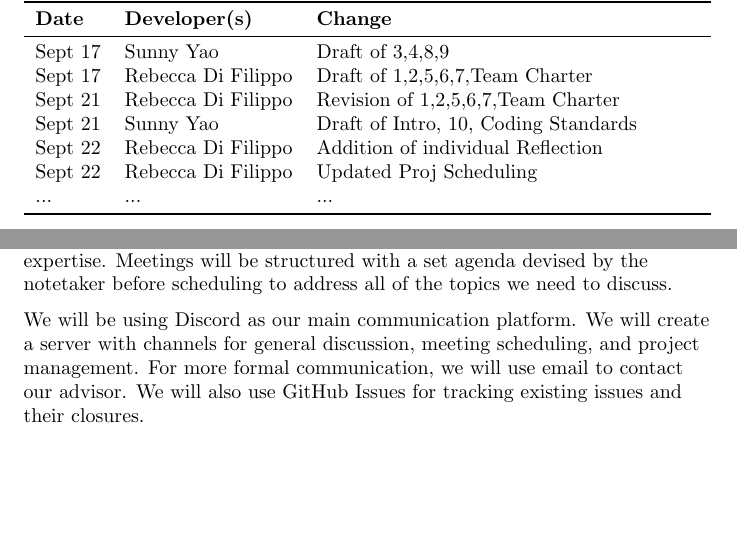
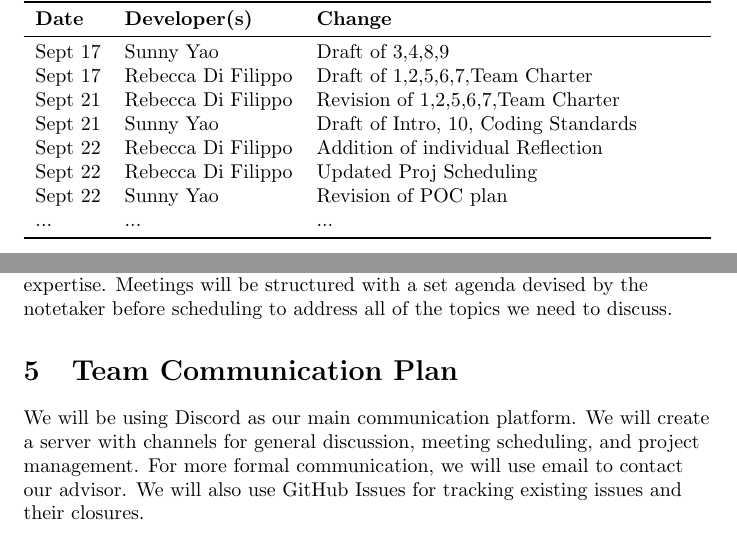
Before and after one commit to SY3141/RLCatan, a LaTeX document (docs/DevelopmentPlan/DevelopmentPlan.tex): two parts of pages 1 and 2 of 7, joined at a grey line, cut so that both start at the same text, the shorter picture padded with empty space. Compiled offline with pdfLaTeX.

Commit message:
updated poc plan
updated poc plan

```diff
--- a/docs/DevelopmentPlan/DevelopmentPlan.tex
+++ b/docs/DevelopmentPlan/DevelopmentPlan.tex
@@ -28,6 +28,7 @@ Sept 21 & Rebecca Di Filippo & Revision of 1,2,5,6,7,Team Charter\\
 Sept 21 & Sunny Yao & Draft of Intro, 10, Coding Standards\\
 Sept 22 & Rebecca Di Filippo & Addition of individual Reflection\\
 Sept 22 & Rebecca Di Filippo & Updated Proj Scheduling\\
+Sept 22 & Sunny Yao & Revision of POC plan\\
 ... & ... & ...\\
 \bottomrule
 \end{tabularx}
@@ -66,7 +69,7 @@ and physical meetings will be held at tutorial locations or ETB.
   expertise. Meetings will be structured with a set agenda devised by the notetaker
   before scheduling to address all of the topics we need to discuss.
 
-\medskip
+\section{Team Communication Plan}
 
 \raggedright
 We will be using Discord as our main communication
```
Also changed, not shown: docs/DevelopmentPlan/DevelopmentPlan.pdf, docs/DevelopmentPlan/DevelopmentPlan.tex (3 more changed lines).
